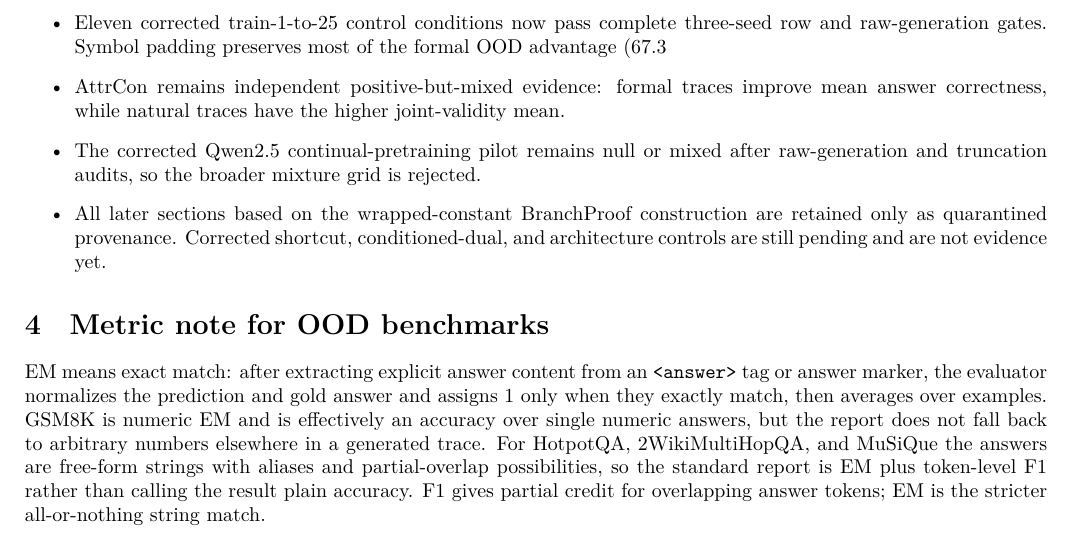
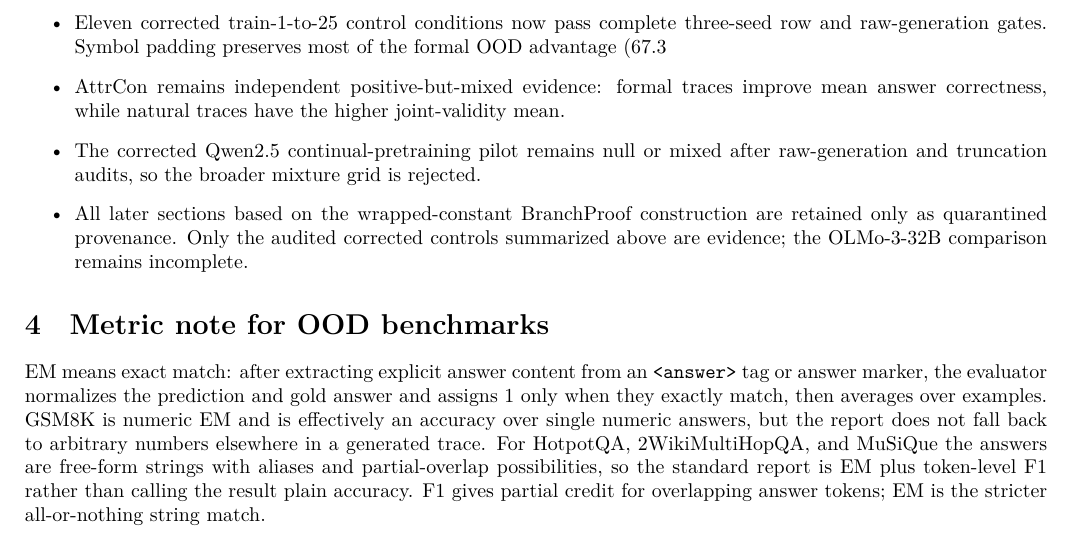
Before and after one commit to Thiggel/synthetic-RLVL-report, a LaTeX document (informal_report/main.tex): part of page 3 of 65, cut so that both start at the same text. Compiled offline with XeLaTeX.

Commit message:
Fix corrected-control report status

```diff
--- a/informal_report/main.tex
+++ b/informal_report/main.tex
@@ -156,7 +156,7 @@ as family-level evidence.
 \item Eleven corrected train-1-to-25 control conditions now pass complete three-seed row and raw-generation gates. Symbol padding preserves most of the formal OOD advantage (67.3% answer pass@1), while the two same-example hybrid orders collapse under extrapolation (0.2% and 0.5% answer pass@1). Shortcut-trained formal versus natural reaches 43.1% versus 78.5%, and Qwen2.5-7B reaches 69.9% versus 74.9%. In the conditioned-dual checkpoint, formal prompting retains 50.3% OOD answer pass@1 versus 18.1% for NL.
 \item AttrCon remains independent positive-but-mixed evidence: formal traces improve mean answer correctness, while natural traces have the higher joint-validity mean.
 \item The corrected Qwen2.5 continual-pretraining pilot remains null or mixed after raw-generation and truncation audits, so the broader mixture grid is rejected.
-\item All later sections based on the wrapped-constant BranchProof construction are retained only as quarantined provenance. Corrected shortcut, conditioned-dual, and architecture controls are still pending and are not evidence yet.
+\item All later sections based on the wrapped-constant BranchProof construction are retained only as quarantined provenance. Only the audited corrected controls summarized above are evidence; the OLMo-3-32B comparison remains incomplete.
 \end{itemize}
 
 \section{Metric note for OOD benchmarks}
```
